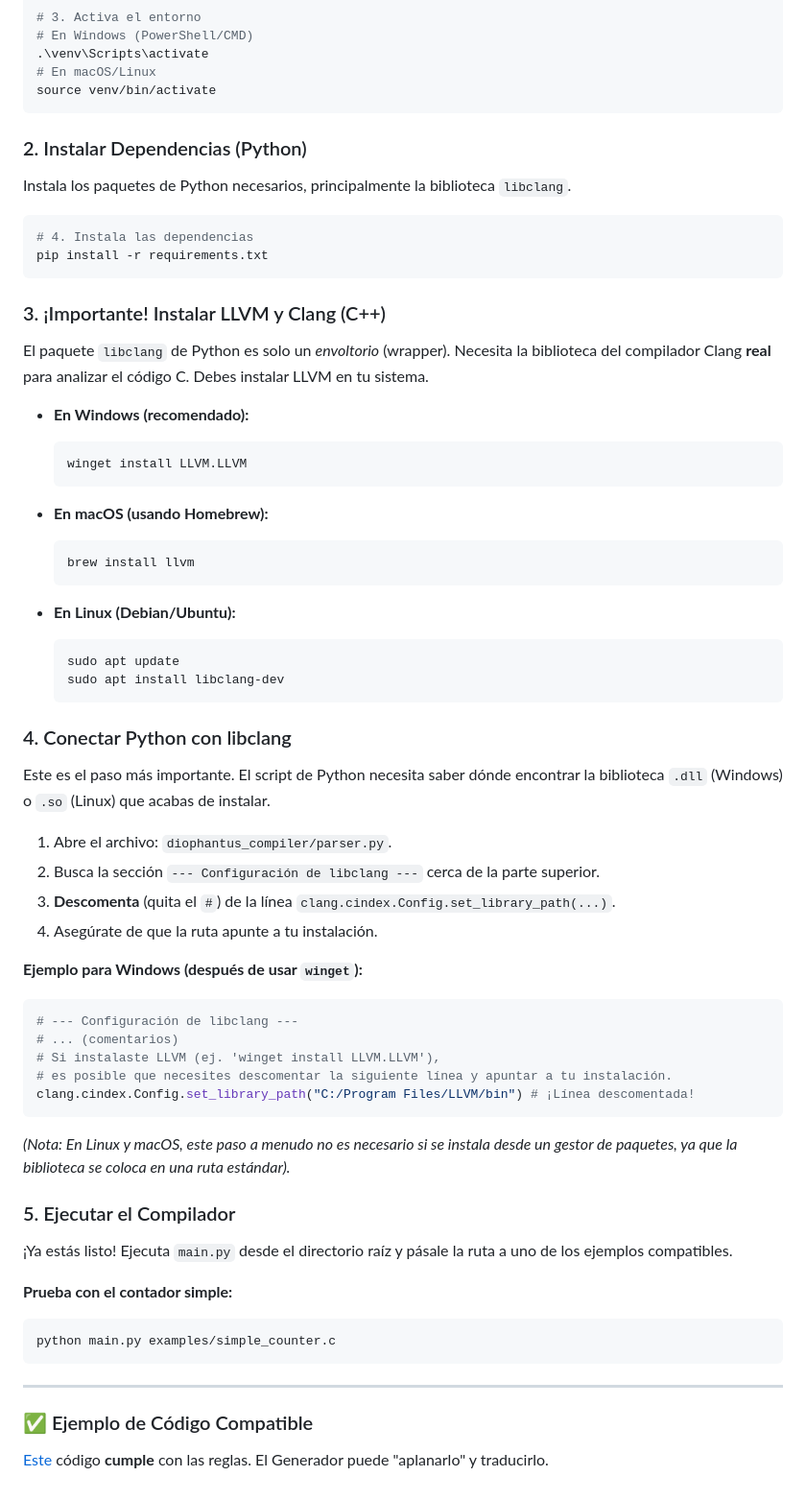
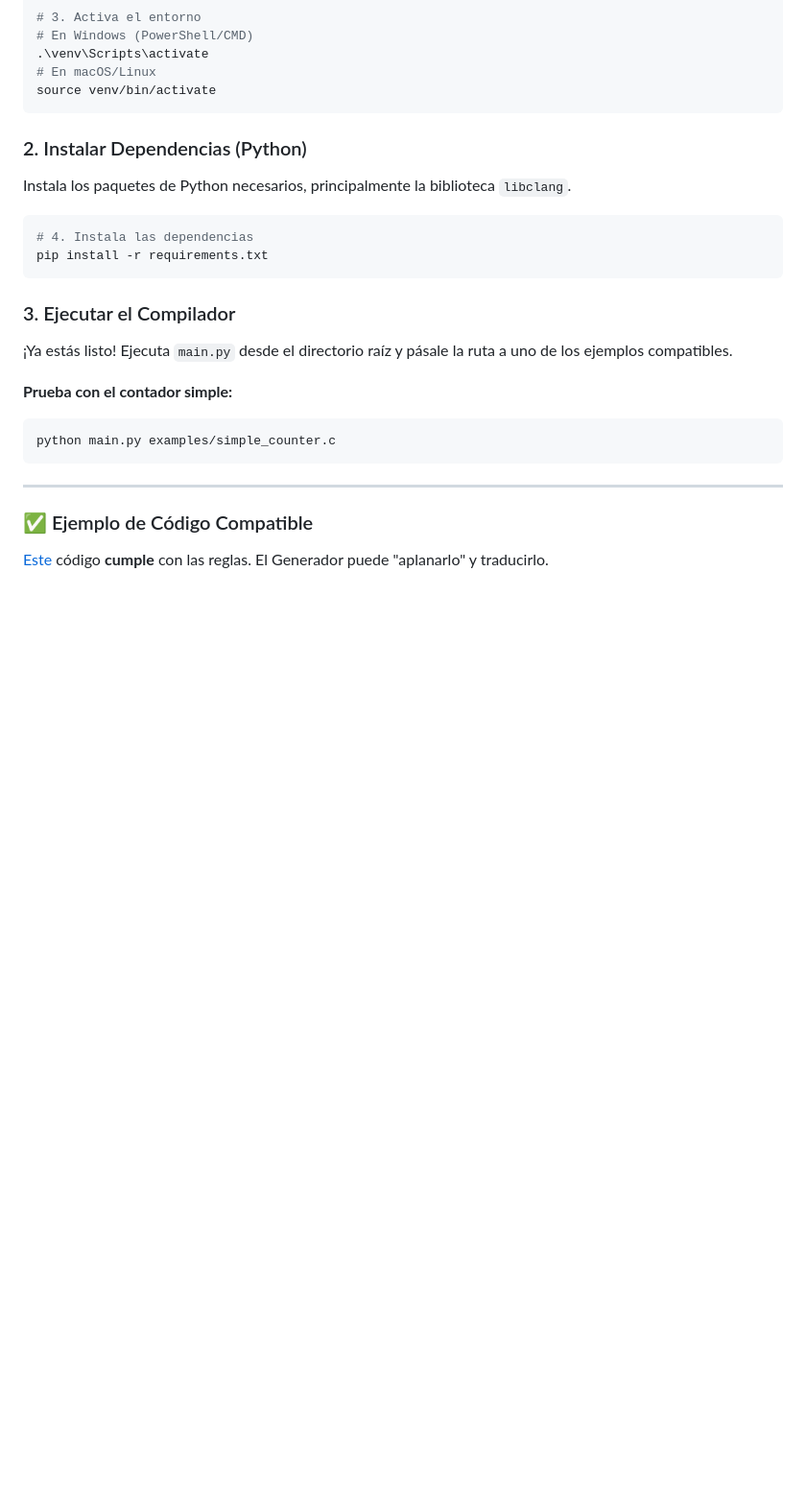
Before and after one commit to Javitax47/C-Math-Compiler, a Markdown page: README.md, the part around the change. Shown at 96% size. Drawn GitHub-style; blank space fills up the shorter version.

Commit message:
Revise LLVM and Clang installation instructions
Removed instructions for installing LLVM and Clang, and updated the section heading.

````diff
--- a/README.md
+++ b/README.md
@@ -108,51 +108,7 @@ Instala los paquetes de Python necesarios, principalmente la biblioteca `libclan
 pip install -r requirements.txt
 ```
 
-### 3\. ¡Importante\! Instalar LLVM y Clang (C++)
-
-El paquete `libclang` de Python es solo un *envoltorio* (wrapper). Necesita la biblioteca del compilador Clang **real** para analizar el código C. Debes instalar LLVM en tu sistema.
-
-  * **En Windows (recomendado):**
-
-    ```powershell
-    winget install LLVM.LLVM
-    ```
-
-  * **En macOS (usando Homebrew):**
-
-    ```bash
-    brew install llvm
-    ```
-
-  * **En Linux (Debian/Ubuntu):**
-
-    ```bash
-    sudo apt update
-    sudo apt install libclang-dev
-    ```
-
-### 4\. Conectar Python con libclang
-
-Este es el paso más importante. El script de Python necesita saber dónde encontrar la biblioteca `.dll` (Windows) o `.so` (Linux) que acabas de instalar.
-
-1.  Abre el archivo: `diophantus_compiler/parser.py`.
-2.  Busca la sección `--- Configuración de libclang ---` cerca de la parte superior.
-3.  **Descomenta** (quita el `#`) de la línea `clang.cindex.Config.set_library_path(...)`.
-4.  Asegúrate de que la ruta apunte a tu instalación.
-
-**Ejemplo para Windows (después de usar `winget`):**
-
-```python
-# --- Configuración de libclang ---
-# ... (comentarios)
-# Si instalaste LLVM (ej. 'winget install LLVM.LLVM'),
-# es posible que necesites descomentar la siguiente línea y apuntar a tu instalación.
-clang.cindex.Config.set_library_path("C:/Program Files/LLVM/bin") # ¡Línea descomentada!
-```
-
-*(Nota: En Linux y macOS, este paso a menudo no es necesario si se instala desde un gestor de paquetes, ya que la biblioteca se coloca en una ruta estándar).*
-
-### 5\. Ejecutar el Compilador
+### 3\. Ejecutar el Compilador
 
 ¡Ya estás listo\! Ejecuta `main.py` desde el directorio raíz y pásale la ruta a uno de los ejemplos compatibles.
 
````
